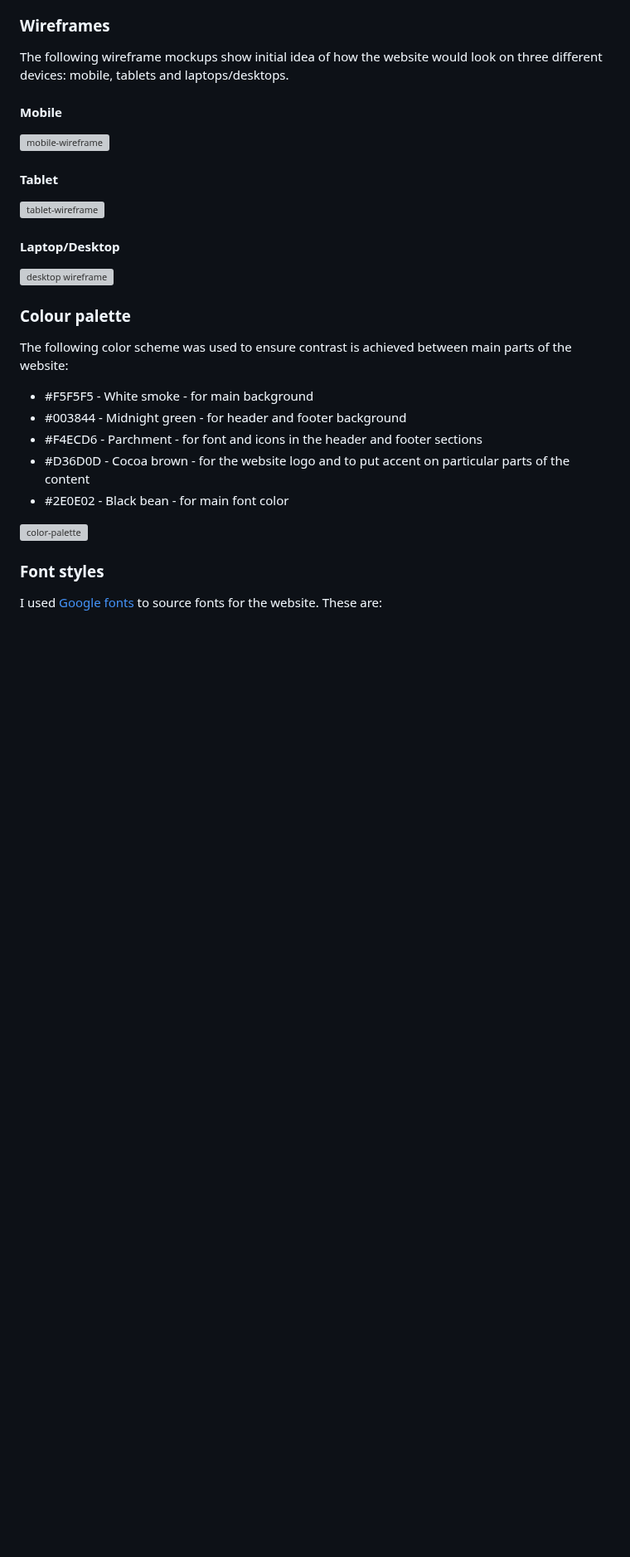
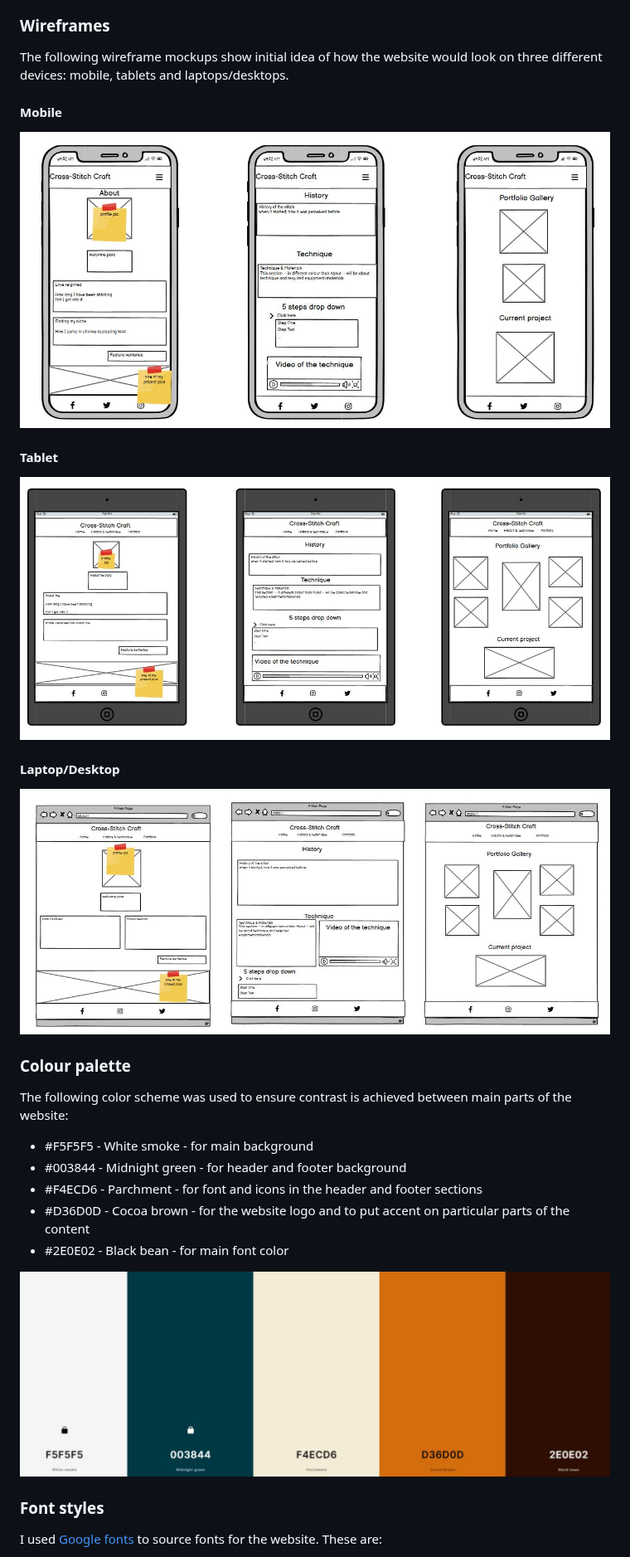
Before and after one commit to laurakond/Cross-Stitch-Art, a Markdown page: README.md, the part around one of its changes. Shown at 83% size. Drawn GitHub-style; blank space fills up the shorter version; grey boxes are pictures that could not be loaded.

Commit message:
readme(edit filepath to image links)

```diff
--- a/README.md
+++ b/README.md
@@ -79,15 +79,15 @@ The following wireframe mockups show initial idea of how the website would look
 
 #### Mobile
 
-![mobile-wireframe](documentation/wireframes/mobile-wireframe.JPG)
+![mobile-wireframe](assets/documentation/wireframes/mobile-wireframe.jpg)
 
 #### Tablet
 
-![tablet-wireframe](documentation/wireframes/tablet-wireframe.JPG)
+![tablet-wireframe](assets/documentation/wireframes/tablet-wireframe.jpg)
 
   #### Laptop/Desktop
 
-![desktop wireframe](documentation/wireframes/desktop-wireframe.JPG)
+![desktop wireframe](assets/documentation/wireframes/desktop-wireframe.jpg)
 
 ### Colour palette
 
@@ -98,7 +98,7 @@ The following color scheme was used to ensure contrast is achieved between main
 - #D36D0D - Cocoa brown - for the website logo and to put accent on particular parts of the content
 - #2E0E02 - Black bean - for main font color
 
-![color-palette](documentation/colour-palette.JPG)
+![color-palette](assets/documentation/colour-palette.jpg)
 
 ### Font styles
 
```
Also changed, not shown: other parts of README.md (+35 -32 lines).
